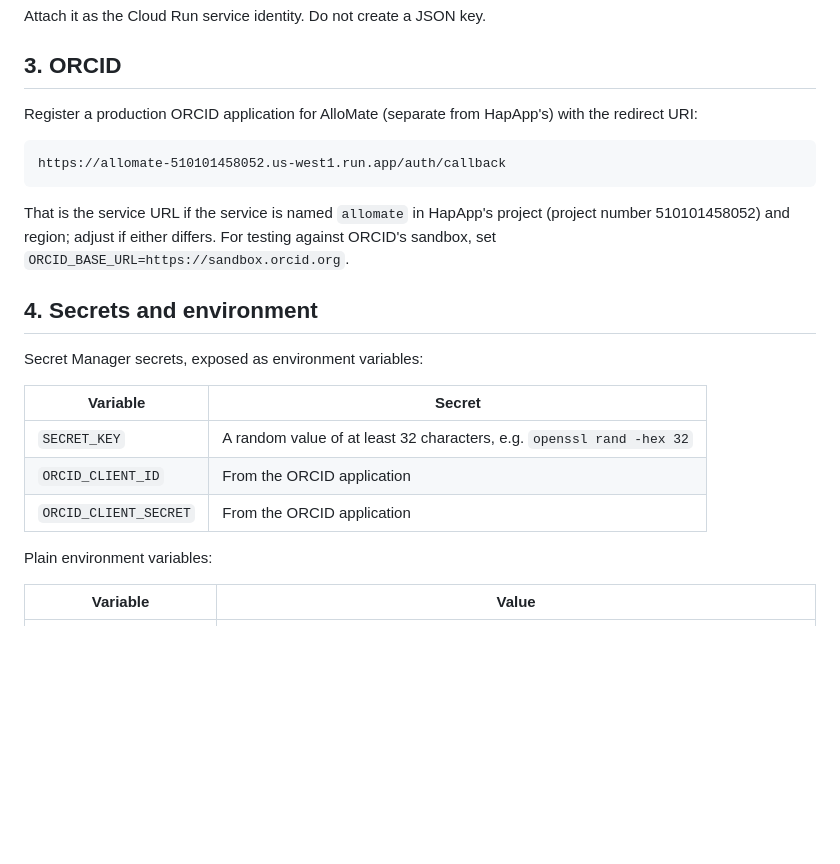
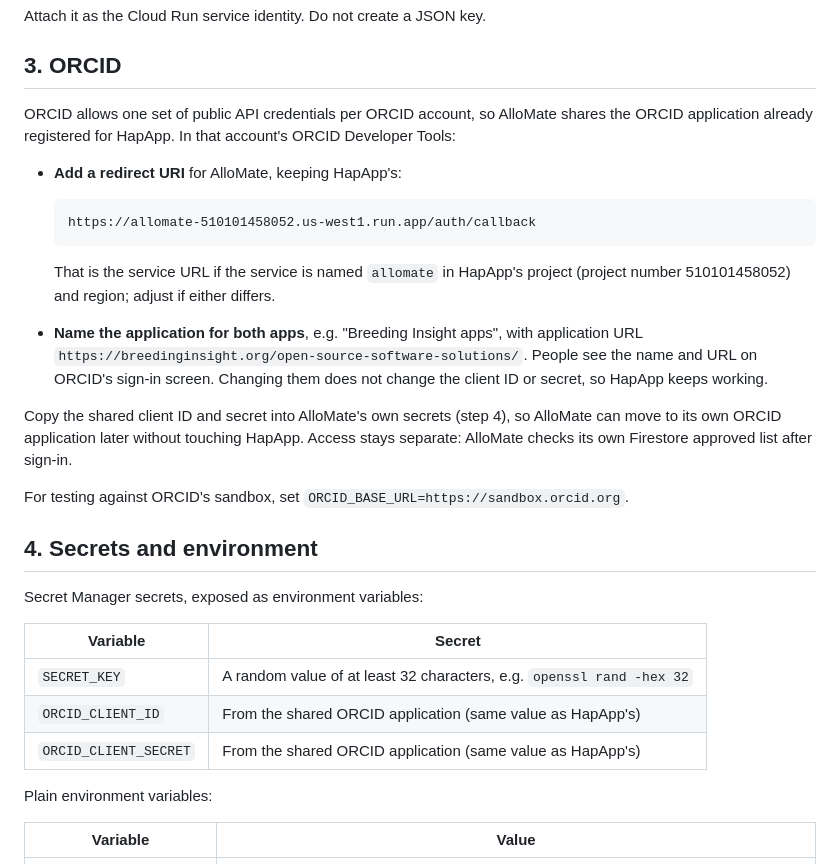
Before and after one commit to Breeding-Insight/AlloMate, a Markdown page: docs/cloud-run.md, the part around the change. Drawn GitHub-style; blank space fills up the shorter version.

Commit message:
Share HapApp's ORCID application instead of registering a new one
ORCID allows one set of public API credentials per account, so AlloMate
adds its redirect URI to the existing application. The docs now also say to
rename the application for both apps, since ORCID shows its name and URL on
the sign-in screen.

Co-Authored-By: Claude Opus 5.5 <noreply@anthropic.com>

````diff
--- a/docs/cloud-run.md
+++ b/docs/cloud-run.md
@@ -68,16 +68,27 @@ Attach it as the Cloud Run service identity. Do not create a JSON key.
 
 ## 3. ORCID
 
-Register a production ORCID application for AlloMate (separate from HapApp's) with the
-redirect URI:
+ORCID allows one set of public API credentials per ORCID account, so AlloMate shares the
+ORCID application already registered for HapApp. In that account's ORCID Developer Tools:
 
-```text
-https://allomate-510101458052.us-west1.run.app/auth/callback
-```
+- **Add a redirect URI** for AlloMate, keeping HapApp's:
 
-That is the service URL if the service is named `allomate` in HapApp's project
-(project number 510101458052) and region; adjust if either differs. For testing against
-ORCID's sandbox, set `ORCID_BASE_URL=https://sandbox.orcid.org`.
+  ```text
+  https://allomate-510101458052.us-west1.run.app/auth/callback
+  ```
+
+  That is the service URL if the service is named `allomate` in HapApp's project
+  (project number 510101458052) and region; adjust if either differs.
+- **Name the application for both apps**, e.g. "Breeding Insight apps", with application URL
+  `https://breedinginsight.org/open-source-software-solutions/`. People see the name and URL
+  on ORCID's sign-in screen. Changing them does not change the client ID or secret, so
+  HapApp keeps working.
+
+Copy the shared client ID and secret into AlloMate's own secrets (step 4), so AlloMate can
+move to its own ORCID application later without touching HapApp. Access stays separate:
+AlloMate checks its own Firestore approved list after sign-in.
+
+For testing against ORCID's sandbox, set `ORCID_BASE_URL=https://sandbox.orcid.org`.
 
 ## 4. Secrets and environment
 
@@ -86,8 +97,8 @@ Secret Manager secrets, exposed as environment variables:
 | Variable | Secret |
 |---|---|
 | `SECRET_KEY` | A random value of at least 32 characters, e.g. `openssl rand -hex 32` |
-| `ORCID_CLIENT_ID` | From the ORCID application |
-| `ORCID_CLIENT_SECRET` | From the ORCID application |
+| `ORCID_CLIENT_ID` | From the shared ORCID application (same value as HapApp's) |
+| `ORCID_CLIENT_SECRET` | From the shared ORCID application (same value as HapApp's) |
 
 Plain environment variables:
 
````
